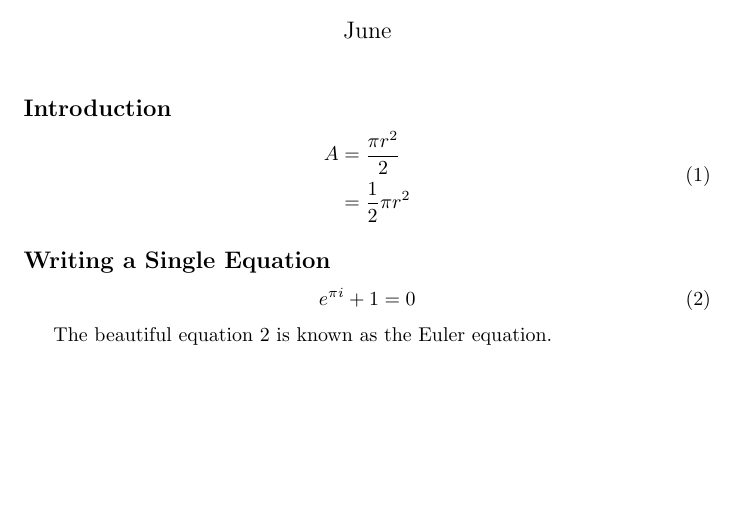
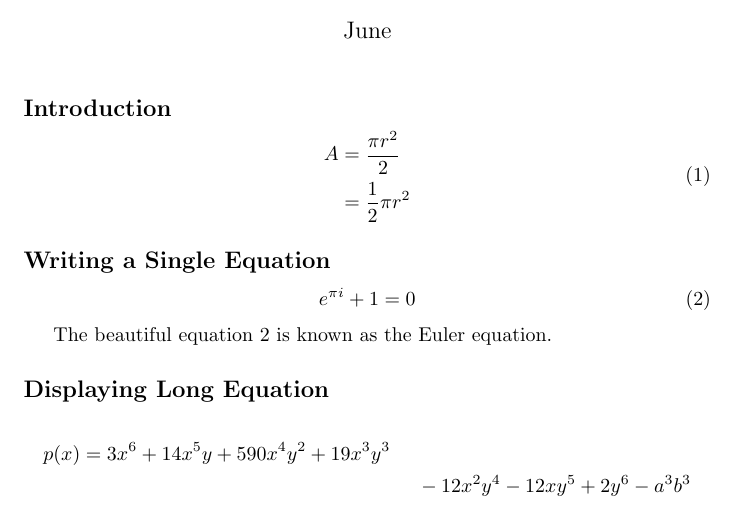
Before and after one commit to mngugi/LaTeX-in-aFew-Minutes, a LaTeX document (Part_13/Aligning Equations with amsmath.tex): part of the page, cut so that both start at the same text, the shorter picture padded with empty space. Compiled offline with pdfLaTeX.

Commit message:
Part_13/Aligning Equations with amsmath.log

```diff
--- a/Part_13/Aligning Equations with amsmath.tex
+++ b/Part_13/Aligning Equations with amsmath.tex
@@ -23,6 +23,13 @@
 
 The beautiful equation \ref{eu_eqn} is known as the Euler equation.
 
+\subsection*{Displaying Long Equation}
+\begin{multline*}
+	p(x) = 3x^6 + 14x^5y + 590x^4y^2 + 19x^3y^3\\
+	- 12x^2y^4 - 12xy^5 + 2y^6 - a^3b^3
+\end{multline*}
+
+
 
 
 \end{document}
```
Also changed, not shown: Part_13/Aligning Equations with amsmath.pdf, 2 other files.
